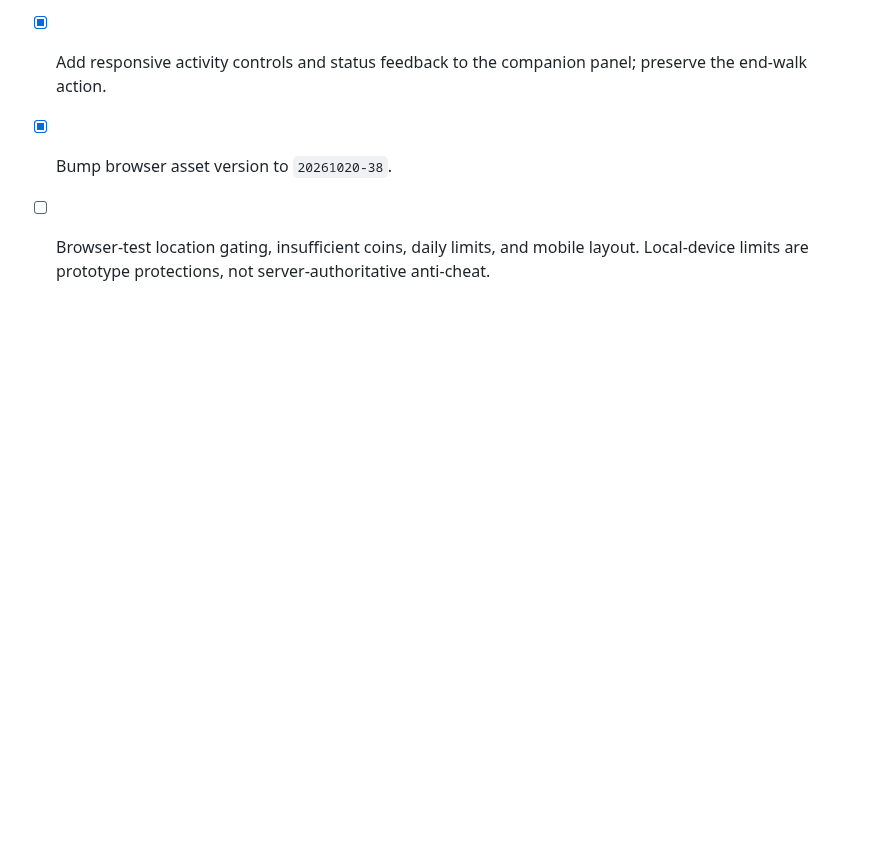
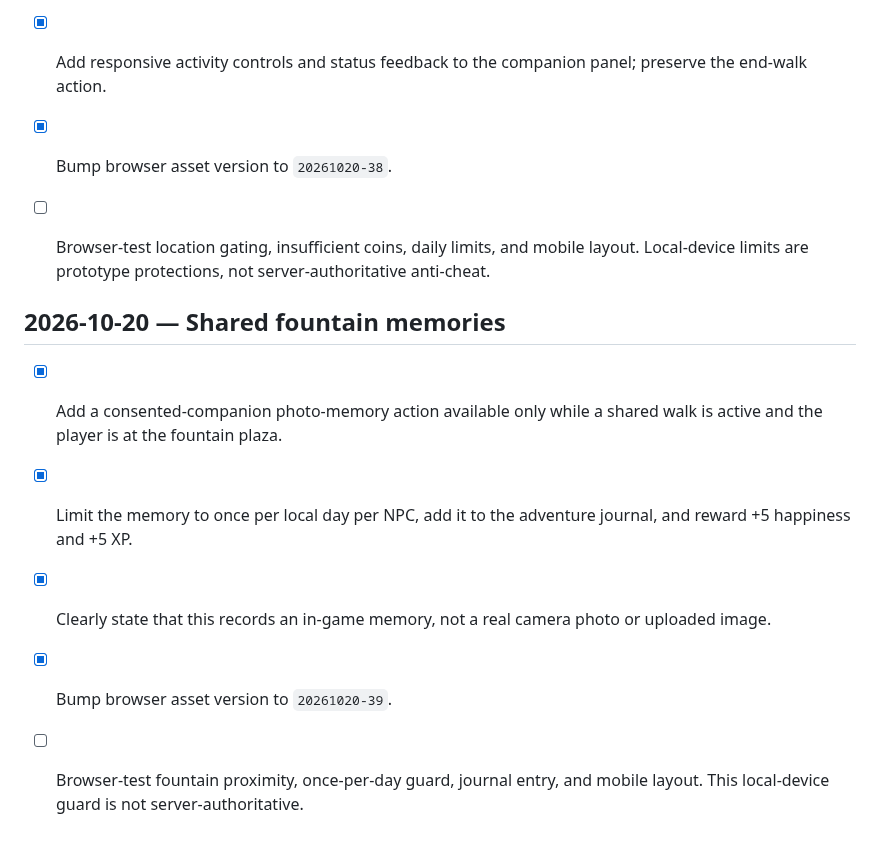
Before and after one commit to a01210597683m-hue/Wonder-World-, a Markdown page: ROADMAP.md, the part around the change. Drawn GitHub-style; blank space fills up the shorter version.

Commit message:
docs: record shared fountain memory milestone

```diff
--- a/ROADMAP.md
+++ b/ROADMAP.md
@@ -341,3 +341,12 @@ Every feature and constraint from the original WonderWorld concept through all l
 - [x] Add responsive activity controls and status feedback to the companion panel; preserve the end-walk action.
 - [x] Bump browser asset version to `20261020-38`.
 - [ ] Browser-test location gating, insufficient coins, daily limits, and mobile layout. Local-device limits are prototype protections, not server-authoritative anti-cheat.
+
+
+## 2026-10-20 — Shared fountain memories
+
+- [x] Add a consented-companion photo-memory action available only while a shared walk is active and the player is at the fountain plaza.
+- [x] Limit the memory to once per local day per NPC, add it to the adventure journal, and reward +5 happiness and +5 XP.
+- [x] Clearly state that this records an in-game memory, not a real camera photo or uploaded image.
+- [x] Bump browser asset version to `20261020-39`.
+- [ ] Browser-test fountain proximity, once-per-day guard, journal entry, and mobile layout. This local-device guard is not server-authoritative.
```
